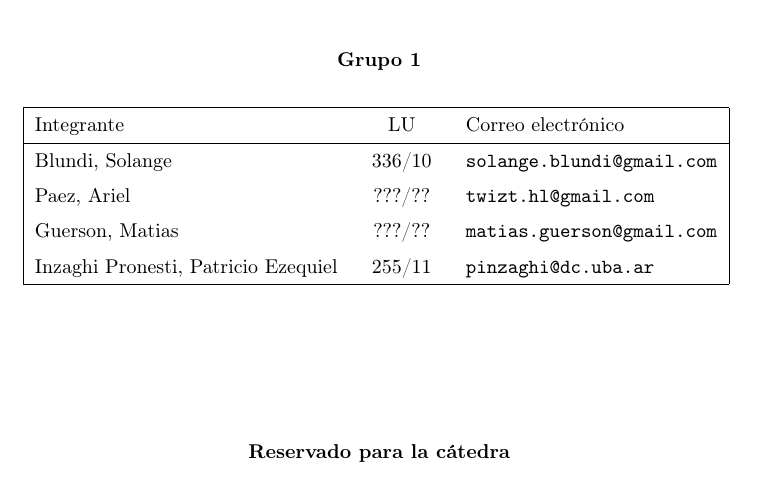
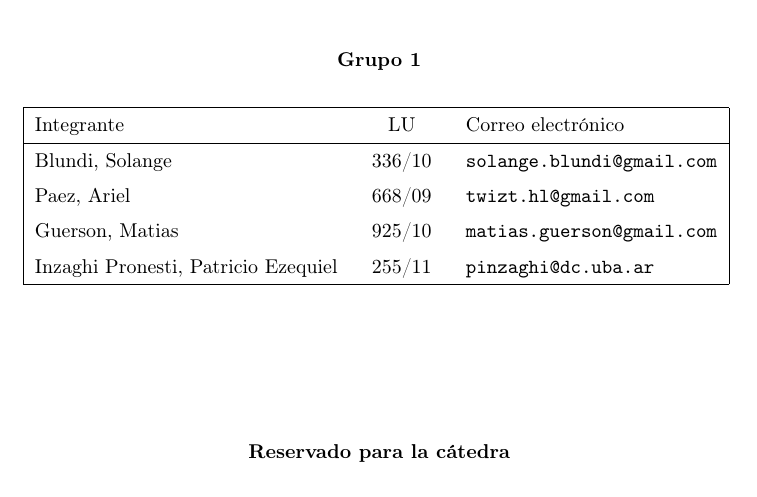
Before and after one commit to matguer/algoritmos3, a LaTeX document (tp1/informe/informe.tex): part of page 1 of 19, cut so that both start at the same text. Compiled offline with pdfLaTeX.

Commit message:
libretas

```diff
--- a/tp1/informe/informe.tex
+++ b/tp1/informe/informe.tex
@@ -46,8 +46,8 @@
 \materia{Algoritmos y Estructura de Datos III}
 \grupo{Grupo 1}
 \integrante{Blundi, Solange}{336/10}{solange.blundi@gmail.com}
-\integrante{Paez, Ariel}{???/??}{twizt.hl@gmail.com}
-\integrante{Guerson, Matias}{???/??}{matias.guerson@gmail.com}
+\integrante{Paez, Ariel}{668/09}{twizt.hl@gmail.com}
+\integrante{Guerson, Matias}{925/10}{matias.guerson@gmail.com}
 \integrante{Inzaghi Pronesti, Patricio Ezequiel}{255/11}{pinzaghi@dc.uba.ar}
 \maketitle
 
```
